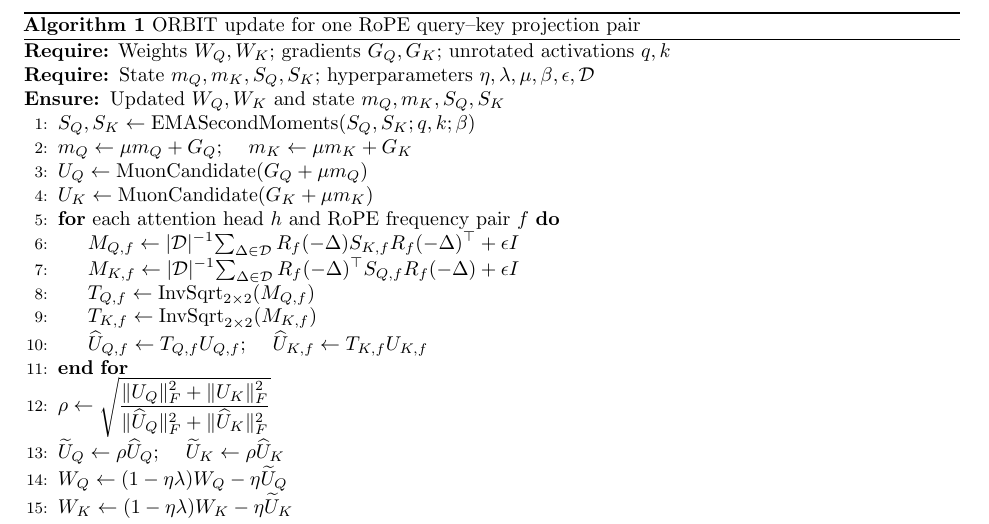
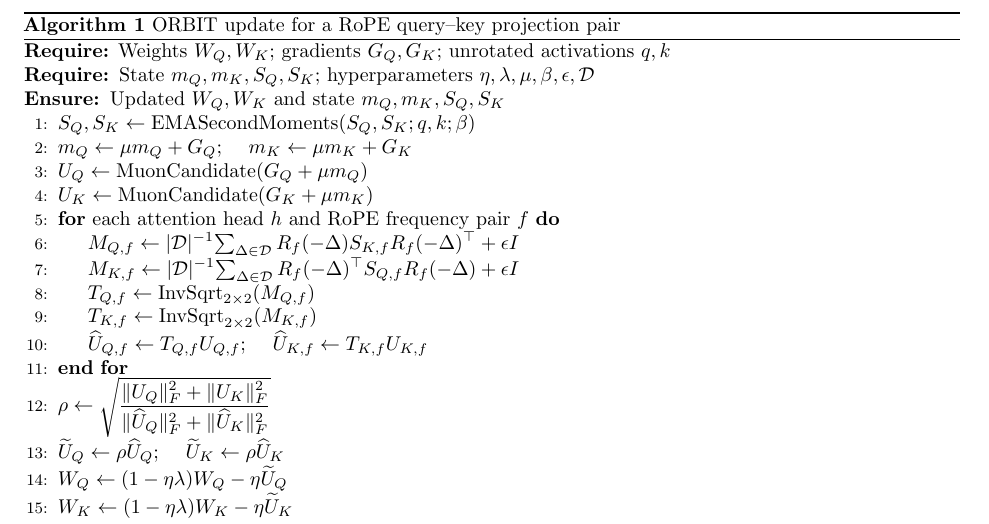
Before and after one commit to pop123-ux/ASTRO, a LaTeX paper (docs/orbit/paper/main.tex, which reads docs/orbit/paper/methods.tex): part of page 4 of 9, cut so that both start at the same text. Compiled offline with pdfLaTeX; a LaTeX package or settings file that is missing is left out.

Commit message:
Preserve canonical algorithm caption wording

```diff
--- a/docs/orbit/paper/methods.tex
+++ b/docs/orbit/paper/methods.tex
@@ -107,7 +107,7 @@ Algorithm~\ref{alg:orbit} gives the corresponding Q/K-pair update. Here
 $\epsilon=10^{-5}$ and $\mathcal D=\{1,2,4,8,16,32,64,128\}$ in the reported experiments.
 
 \begin{algorithm}[t]
-\caption{ORBIT update for one RoPE query--key projection pair}
+\caption{ORBIT update for a RoPE query--key projection pair}
 \label{alg:orbit}
 \begin{algorithmic}[1]
 \Require Weights $W_Q,W_K$; gradients $G_Q,G_K$; unrotated activations $q,k$
```
